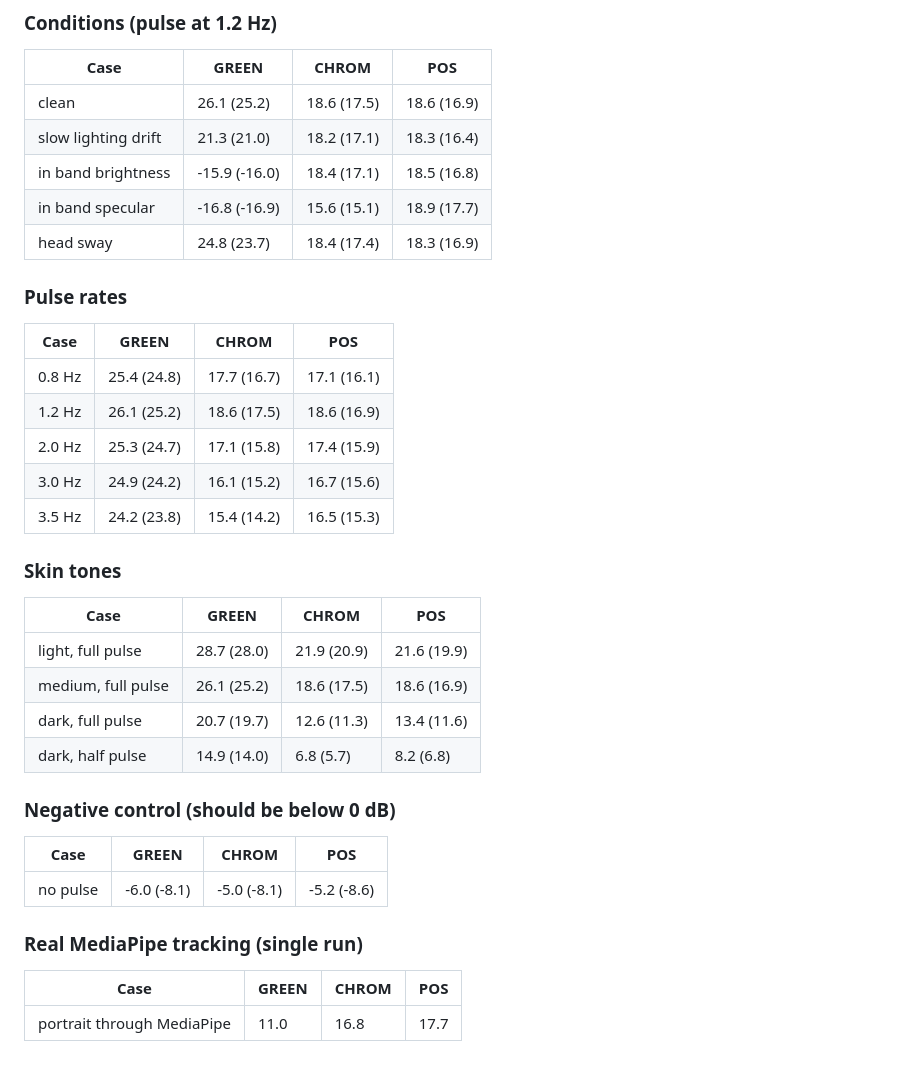
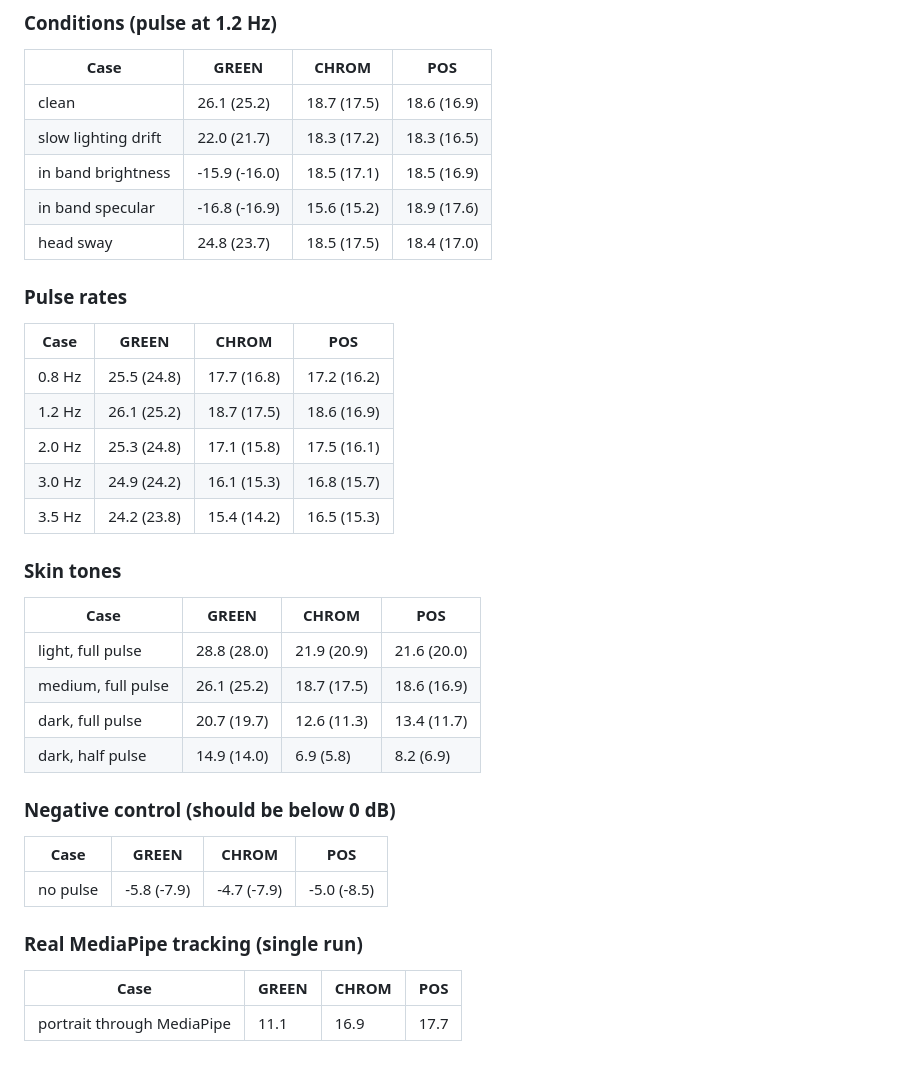
Before and after one commit to arbablatif/contactless-vitals, a Markdown page: results/synthetic_results.md, the part around the change. Rendered like a GitHub page.

```diff
--- a/results/synthetic_results.md
+++ b/results/synthetic_results.md
@@ -4,39 +4,39 @@ Mean SNR in dB over 5 noise seeds, worst seed in brackets.
 
 | Case | GREEN | CHROM | POS |
 |---|---|---|---|
-| clean | 26.1 (25.2) | 18.6 (17.5) | 18.6 (16.9) |
-| slow lighting drift | 21.3 (21.0) | 18.2 (17.1) | 18.3 (16.4) |
-| in band brightness | -15.9 (-16.0) | 18.4 (17.1) | 18.5 (16.8) |
-| in band specular | -16.8 (-16.9) | 15.6 (15.1) | 18.9 (17.7) |
-| head sway | 24.8 (23.7) | 18.4 (17.4) | 18.3 (16.9) |
+| clean | 26.1 (25.2) | 18.7 (17.5) | 18.6 (16.9) |
+| slow lighting drift | 22.0 (21.7) | 18.3 (17.2) | 18.3 (16.5) |
+| in band brightness | -15.9 (-16.0) | 18.5 (17.1) | 18.5 (16.9) |
+| in band specular | -16.8 (-16.9) | 15.6 (15.2) | 18.9 (17.6) |
+| head sway | 24.8 (23.7) | 18.5 (17.5) | 18.4 (17.0) |
 
 ### Pulse rates
 
 | Case | GREEN | CHROM | POS |
 |---|---|---|---|
-| 0.8 Hz | 25.4 (24.8) | 17.7 (16.7) | 17.1 (16.1) |
-| 1.2 Hz | 26.1 (25.2) | 18.6 (17.5) | 18.6 (16.9) |
-| 2.0 Hz | 25.3 (24.7) | 17.1 (15.8) | 17.4 (15.9) |
-| 3.0 Hz | 24.9 (24.2) | 16.1 (15.2) | 16.7 (15.6) |
+| 0.8 Hz | 25.5 (24.8) | 17.7 (16.8) | 17.2 (16.2) |
+| 1.2 Hz | 26.1 (25.2) | 18.7 (17.5) | 18.6 (16.9) |
+| 2.0 Hz | 25.3 (24.8) | 17.1 (15.8) | 17.5 (16.1) |
+| 3.0 Hz | 24.9 (24.2) | 16.1 (15.3) | 16.8 (15.7) |
 | 3.5 Hz | 24.2 (23.8) | 15.4 (14.2) | 16.5 (15.3) |
 
 ### Skin tones
 
 | Case | GREEN | CHROM | POS |
 |---|---|---|---|
-| light, full pulse | 28.7 (28.0) | 21.9 (20.9) | 21.6 (19.9) |
-| medium, full pulse | 26.1 (25.2) | 18.6 (17.5) | 18.6 (16.9) |
-| dark, full pulse | 20.7 (19.7) | 12.6 (11.3) | 13.4 (11.6) |
-| dark, half pulse | 14.9 (14.0) | 6.8 (5.7) | 8.2 (6.8) |
+| light, full pulse | 28.8 (28.0) | 21.9 (20.9) | 21.6 (20.0) |
+| medium, full pulse | 26.1 (25.2) | 18.7 (17.5) | 18.6 (16.9) |
+| dark, full pulse | 20.7 (19.7) | 12.6 (11.3) | 13.4 (11.7) |
+| dark, half pulse | 14.9 (14.0) | 6.9 (5.8) | 8.2 (6.9) |
 
 ### Negative control (should be below 0 dB)
 
 | Case | GREEN | CHROM | POS |
 |---|---|---|---|
-| no pulse | -6.0 (-8.1) | -5.0 (-8.1) | -5.2 (-8.6) |
+| no pulse | -5.8 (-7.9) | -4.7 (-7.9) | -5.0 (-8.5) |
 
 ### Real MediaPipe tracking (single run)
 
 | Case | GREEN | CHROM | POS |
 |---|---|---|---|
-| portrait through MediaPipe | 11.0 | 16.8 | 17.7 |
+| portrait through MediaPipe | 11.1 | 16.9 | 17.7 |
```
Also changed, not shown: LEARNING.md (+8 -3 lines), README.md (+31 -18 lines), results/ubfc_results.md (added, +8 -0 lines), results/figures/snr_by_scenario.png, 9 other files.
